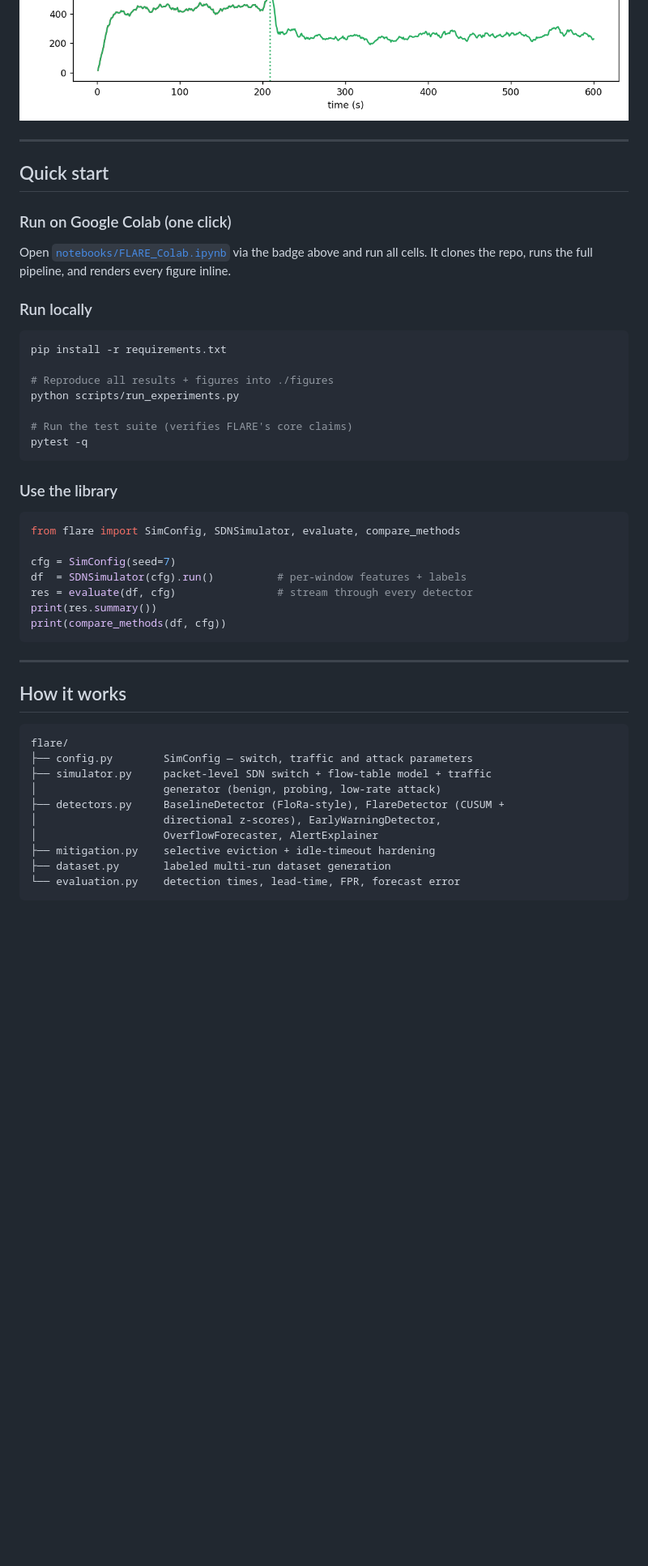
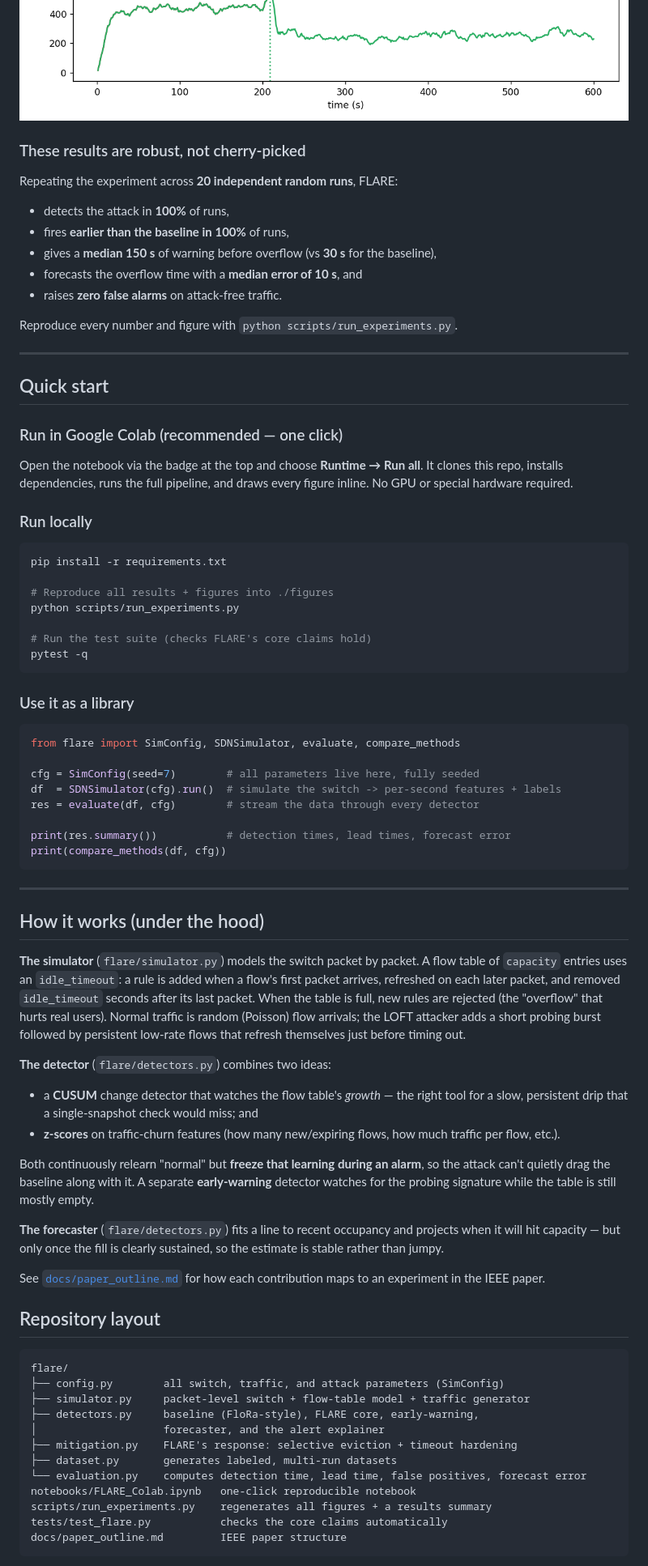
Before and after one commit to prakhar443/project_FLARE, a Markdown page: README.md, the part around one of its changes. Shown at 81% size. Drawn GitHub-style; blank space fills up the shorter version.

````diff
--- a/README.md
+++ b/README.md
@@ -59,13 +102,24 @@ positives**. Reproduce with `python scripts/run_experiments.py`.
 ![mitigation](figures/04_mitigation.png)
+
+### These results are robust, not cherry-picked
+Repeating the experiment across **20 independent random runs**, FLARE:
+- detects the attack in **100%** of runs,
+- fires **earlier than the baseline in 100%** of runs,
+- gives a **median 150 s** of warning before overflow (vs **30 s** for the
+  baseline),
+- forecasts the overflow time with a **median error of 10 s**, and
+- raises **zero false alarms** on attack-free traffic.
+
+Reproduce every number and figure with `python scripts/run_experiments.py`.
 
 ---
 
 ## Quick start
 
-### Run on Google Colab (one click)
-Open [`notebooks/FLARE_Colab.ipynb`](notebooks/FLARE_Colab.ipynb) via the badge
-above and run all cells. It clones the repo, runs the full pipeline, and renders
-every figure inline.
+### Run in Google Colab (recommended — one click)
+Open the notebook via the badge at the top and choose **Runtime → Run all**. It
+clones this repo, installs dependencies, runs the full pipeline, and draws every
+figure inline. No GPU or special hardware required.
 
 ### Run locally
 ```bash
@@ -74,34 +128,65 @@ pip install -r requirements.txt
 # Reproduce all results + figures into ./figures
 python scripts/run_experiments.py
 
-# Run the test suite (verifies FLARE's core claims)
+# Run the test suite (checks FLARE's core claims hold)
 pytest -q
 ```
 
-### Use the library
+### Use it as a library
 ```python
 from flare import SimConfig, SDNSimulator, evaluate, compare_methods
 
-cfg = SimConfig(seed=7)
-df  = SDNSimulator(cfg).run()          # per-window features + labels
-res = evaluate(df, cfg)                # stream through every detector
-print(res.summary())
+cfg = SimConfig(seed=7)        # all parameters live here, fully seeded
+df  = SDNSimulator(cfg).run()  # simulate the switch -> per-second features + labels
+res = evaluate(df, cfg)        # stream the data through every detector
+
+print(res.summary())           # detection times, lead times, forecast error
 print(compare_methods(df, cfg))
 ```
 
 ---
 
-## How it works
+## How it works (under the hood)
+
+**The simulator** (`flare/simulator.py`) models the switch packet by packet. A
+flow table of `capacity` entries uses an `idle_timeout`: a rule is added when a
+flow's first packet arrives, refreshed on each later packet, and removed
+`idle_timeout` seconds after its last packet. When the table is full, new rules
+are rejected (the "overflow" that hurts real users). Normal traffic is random
+(Poisson) flow arrivals; the LOFT attacker adds a short probing burst followed by
+persistent low-rate flows that refresh themselves just before timing out.
+
+**The detector** (`flare/detectors.py`) combines two ideas:
+- a **CUSUM** change detector that watches the flow table's *growth* — the right
+  tool for a slow, persistent drip that a single-snapshot check would miss; and
+- **z-scores** on traffic-churn features (how many new/expiring flows, how much
+  traffic per flow, etc.).
+
+Both continuously relearn "normal" but **freeze that learning during an alarm**,
+so the attack can't quietly drag the baseline along with it. A separate
+**early-warning** detector watches for the probing signature while the table is
+still mostly empty.
+
+**The forecaster** (`flare/detectors.py`) fits a line to recent occupancy and
+projects when it will hit capacity — but only once the fill is clearly sustained,
+so the estimate is stable rather than jumpy.
+
+See [`docs/paper_outline.md`](docs/paper_outline.md) for how each contribution
+maps to an experiment in the IEEE paper.
+
+## Repository layout
 
 ```
 flare/
-├── config.py        SimConfig — switch, traffic and attack parameters
-├── simulator.py     packet-level SDN switch + flow-table model + traffic
-│                    generator (benign, probing, low-rate attack)
-├── detectors.py     BaselineDetector (FloRa-style), FlareDetector (CUSUM +
-│                    directional z-scores), EarlyWarningDetector,
-│                    OverflowForecaster, AlertExplainer
-├── mitigation.py    selective eviction + idle-timeout hardening
-├── dataset.py       labeled multi-run dataset generation
-└── evaluation.py    detection times, lead-time, FPR, forecast error
+├── config.py        all switch, traffic, and attack parameters (SimConfig)
+├── simulator.py     packet-level switch + flow-table model + traffic generator
+├── detectors.py     baseline (FloRa-style), FLARE core, early-warning,
+│                    forecaster, and the alert explainer
+├── mitigation.py    FLARE's response: selective eviction + timeout hardening
+├── dataset.py       generates labeled, multi-run datasets
+└── evaluation.py    computes detection time, lead time, false positives, forecast error
+notebooks/FLARE_Colab.ipynb   one-click reproducible notebook
+scripts/run_experiments.py    regenerates all figures + a results summary
+tests/test_flare.py           checks the core claims automatically
+docs/paper_outline.md         IEEE paper structure
 ```
````
Also changed, not shown: other parts of README.md (+87 -62 lines).
